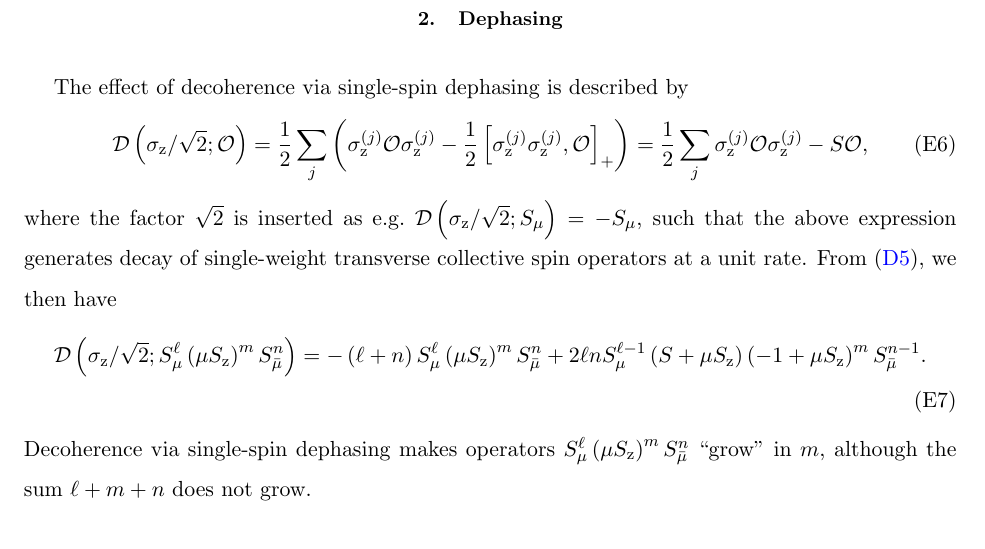
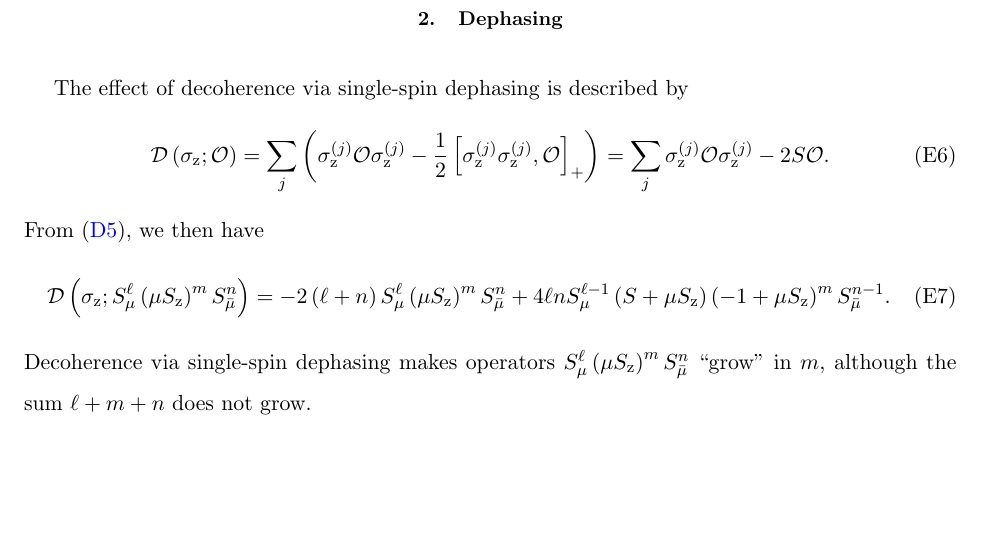
Before and after one commit to perlinm/rey_research, a LaTeX paper (soc_squeezing/cumulant_expansions.tex): part of page 14 of 23, cut so that both start at the same text, the shorter picture padded with empty space. Compiled offline with pdfLaTeX.

Commit message:
changed convention for decoherence vector ordering to PZM changed convention (involving factors of 2) for dephasing rate for consistency with literature

```diff
--- a/soc_squeezing/cumulant_expansions.tex
+++ b/soc_squeezing/cumulant_expansions.tex
@@ -904,19 +904,16 @@ does not grow.
 
 The effect of decoherence via single-spin dephasing is described by
 \begin{align}
-  \D\p{\sigma_\z/\sqrt2; \O}
-  = \f12 \sum_j\p{\sigma_\z^{(j)} \O \sigma_\z^{(j)}
+  \D\p{\sigma_\z; \O}
+  = \sum_j\p{\sigma_\z^{(j)} \O \sigma_\z^{(j)}
     - \f12\sp{\sigma_\z^{(j)} \sigma_\z^{(j)},\O}_+}
-  = \f12 \sum_j \sigma_\z^{(j)} \O \sigma_\z^{(j)} - S \O,
-\end{align}
-where the factor $\sqrt2$ is inserted as
-e.g.~$\D\p{\sigma_\z/\sqrt2;S_\mu}=-S_\mu$, such that the above
-expression generates decay of single-weight transverse collective spin
-operators at a unit rate.  From \eqref{eq:san_z_z}, we then have
-\begin{align}
-  \D\p{\sigma_\z/\sqrt2; S_\mu^\ell \p{\mu S_\z}^m S_\bmu^n}
-  = -\p{\ell+n} S_\mu^\ell \p{\mu S_\z}^m S_\bmu^n
-  + 2 \ell n S_\mu^{\ell-1} \p{S + \mu S_\z}
+  = \sum_j \sigma_\z^{(j)} \O \sigma_\z^{(j)} - 2 S \O.
+\end{align}
+From \eqref{eq:san_z_z}, we then have
+\begin{align}
+  \D\p{\sigma_\z; S_\mu^\ell \p{\mu S_\z}^m S_\bmu^n}
+  = -2\p{\ell+n} S_\mu^\ell \p{\mu S_\z}^m S_\bmu^n
+  + 4 \ell n S_\mu^{\ell-1} \p{S + \mu S_\z}
   \p{-1 + \mu S_\z}^m S_\bmu^{n-1}.
 \end{align}
 Decoherence via single-spin dephasing makes operators
```
Also changed, not shown: 1 other file.
